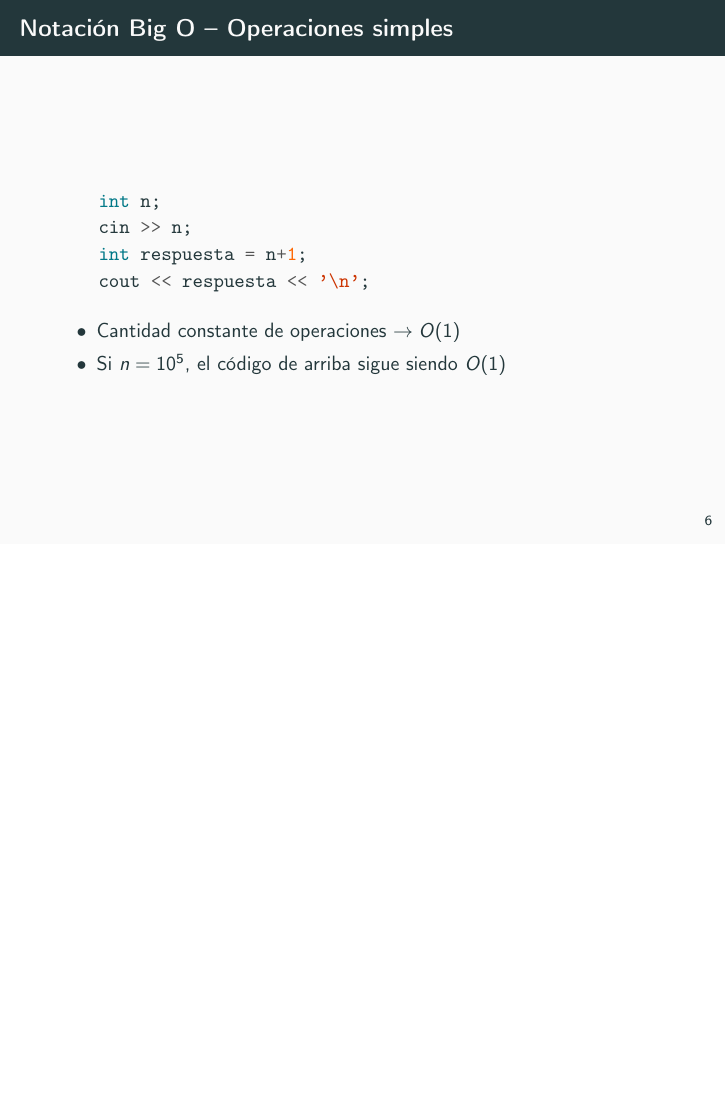
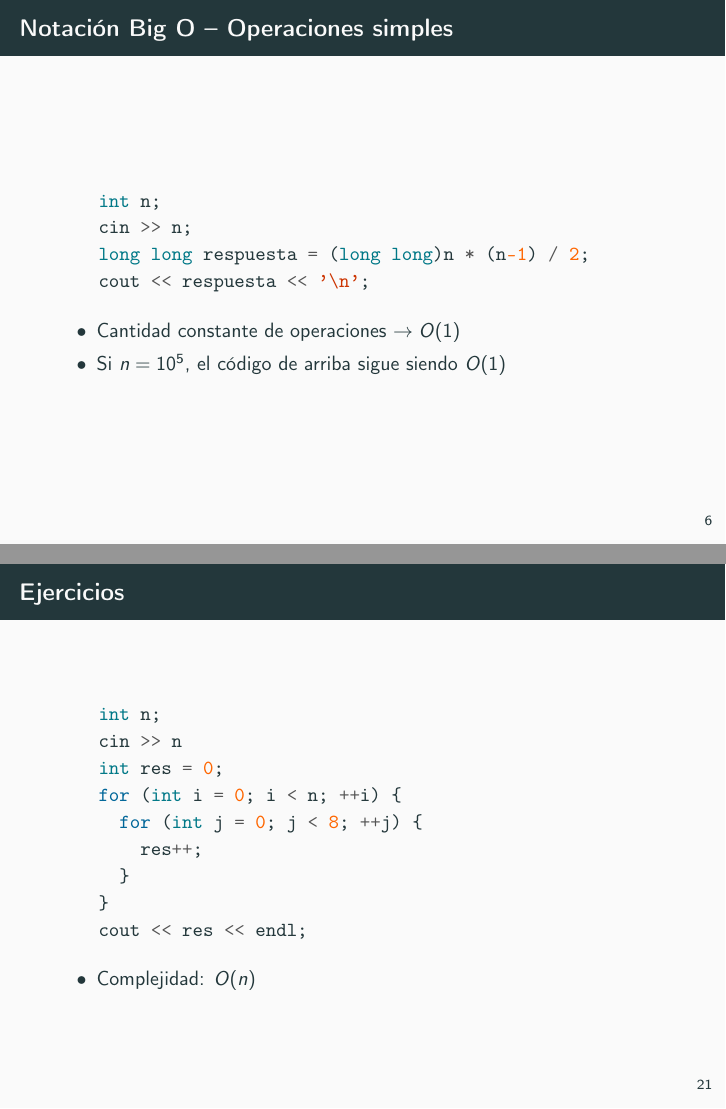
Before and after one commit to MickyOR/clases-ICPC-UATF2023, LaTeX slides (ComplejidadDeTiempo.tex): page 10 of 44 before the commit and pages 10 and 40 of 46 after it, the two joined at a grey line, the shorter picture padded with empty space. Compiled offline with pdfLaTeX.

Commit message:
Complejidad de tiempo

```diff
--- a/ComplejidadDeTiempo.tex
+++ b/ComplejidadDeTiempo.tex
@@ -20,7 +20,7 @@
 % title info
 \title{Análisis de complejidad computacional --- Complejidad de tiempo}
 \author{Miguel Ortiz}
-\institute{Abril 2023 - Cochabamba, Bolivia}
+\institute{Octubre 2023}
 \date{\textbf{Programación competitiva para ICPC}}
 
 % Tikz
@@ -93,7 +93,7 @@
   \begin{minted}[]{cpp}
     int n;
     cin >> n;
-    int respuesta = n+1;
+    long long respuesta = (long long)n * (n-1) / 2;
     cout << respuesta << '\n';
   \end{minted}
   \bi
@@ -302,6 +302,23 @@
 
 \begin{frame}[fragile]{Ejercicios}
   \begin{minted}[]{cpp}
+    int n;
+    cin >> n
+    int res = 0;
+    for (int i = 0; i < n; ++i) {
+      for (int j = 0; j < 8; ++j) {
+        res++;
+      }
+    }
+    cout << res << endl;
+  \end{minted}
+  \bi
+    \item Complejidad: \onslide<2-> $O(n)$
+  \ei
+\end{frame}
+
+\begin{frame}[fragile]{Ejercicios}
+  \begin{minted}[]{cpp}
     vector<int> v;
     v.push_back(2023);
   \end{minted}
```
Also changed, not shown: ComplejidadDeTiempo.pdf, ComplejidadDeTiempo.tex (6 more changed lines).
